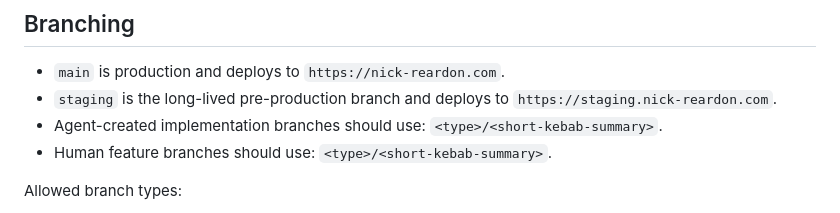
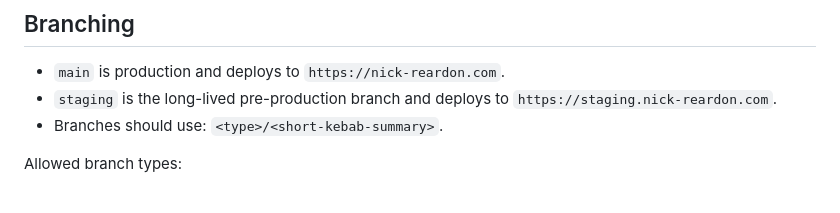
Before and after one commit to NickReardon/portfolio-site, a Markdown page: AGENTS.md, the part around the change. Rendered like a GitHub page.

Commit message:
docs(workflow): Unify branch naming rules

```diff
--- a/AGENTS.md
+++ b/AGENTS.md
@@ -37,9 +37,7 @@ candidate because it is heavier than the normal build checks.
 - `main` is production and deploys to `https://nick-reardon.com`.
 - `staging` is the long-lived pre-production branch and deploys to
   `https://staging.nick-reardon.com`.
-- Agent-created implementation branches should use:
-  `<type>/<short-kebab-summary>`.
-- Human feature branches should use:
+- Branches should use:
   `<type>/<short-kebab-summary>`.
 
 Allowed branch types:
```
Also changed, not shown: docs/workflow.md (+2 -3 lines).
